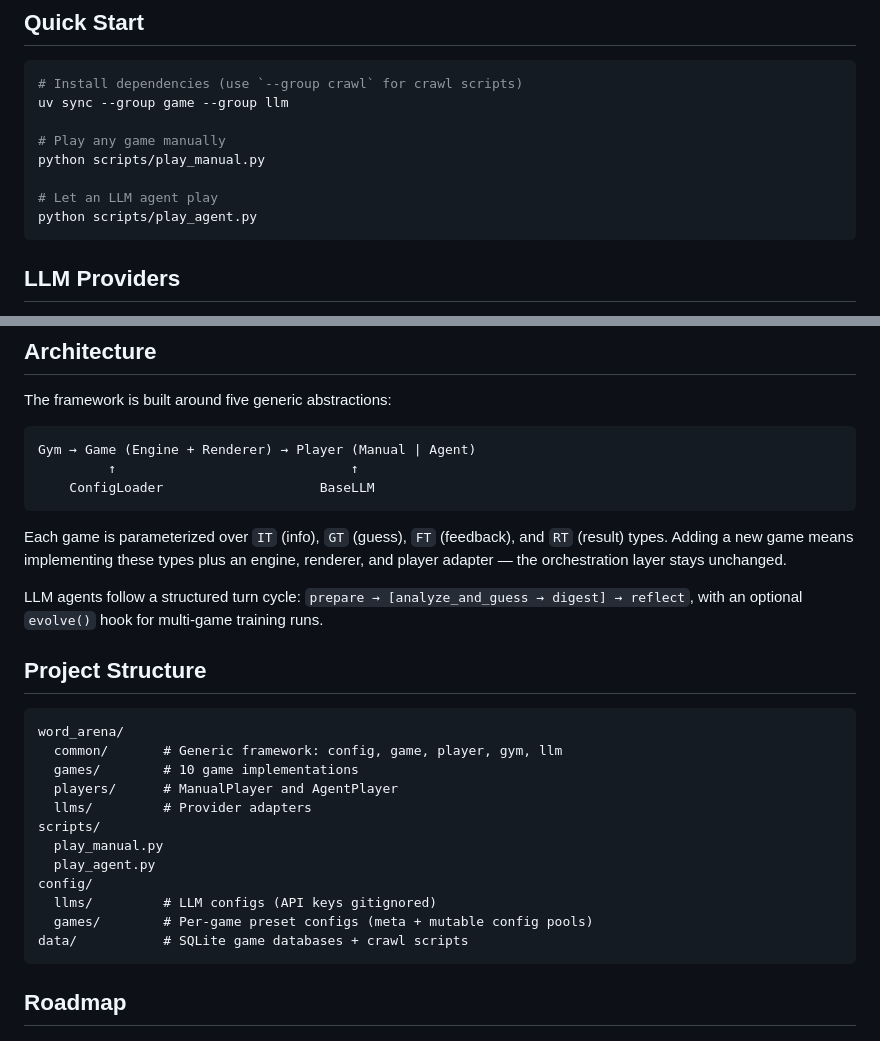
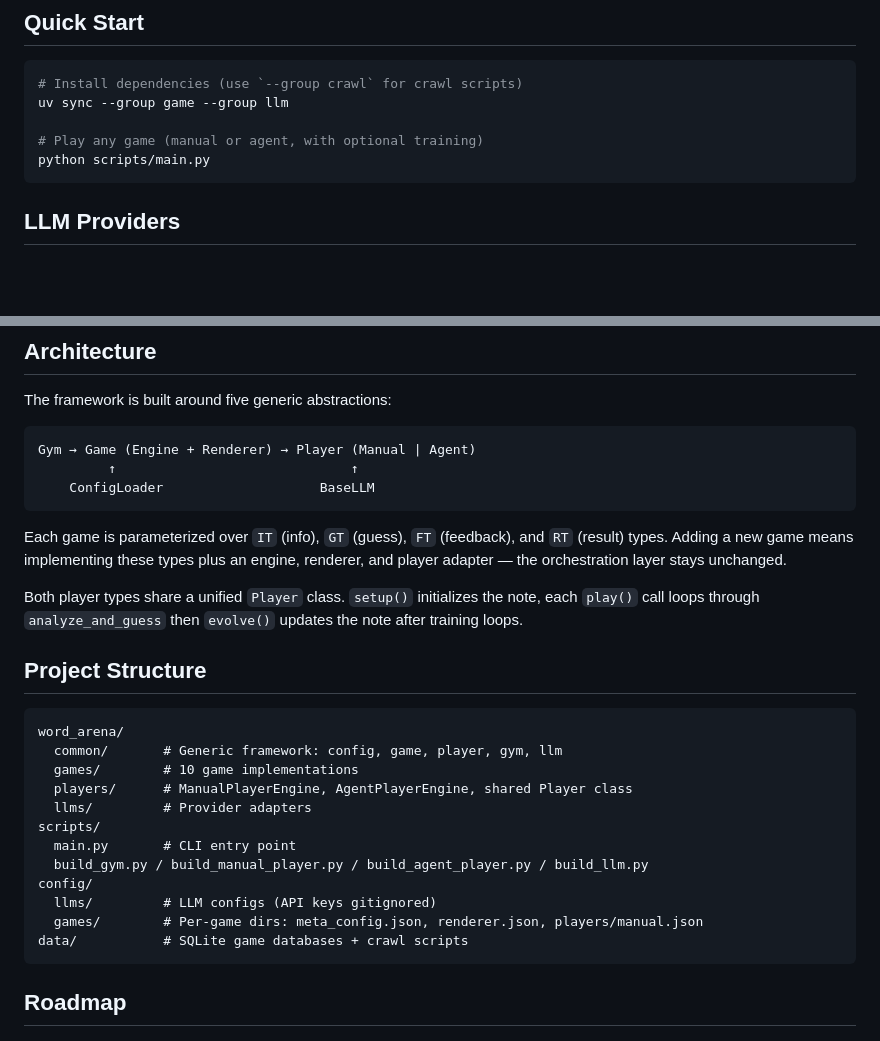
Before and after one commit to ljcleo/word-arena, a Markdown page: README.md, 2 parts joined by grey strips. GitHub-like rendering; blank space fills up the shorter version.

````diff
--- a/README.md
+++ b/README.md
@@ -28,11 +28,8 @@ A game arena where humans and LLMs compete at word-based puzzles. Play manually,
 # Install dependencies (use `--group crawl` for crawl scripts)
 uv sync --group game --group llm
 
-# Play any game manually
-python scripts/play_manual.py
-
-# Let an LLM agent play
-python scripts/play_agent.py
+# Play any game (manual or agent, with optional training)
+python scripts/main.py
 ```
 
 ## LLM Providers
@@ -63,7 +60,7 @@ Gym → Game (Engine + Renderer) → Player (Manual | Agent)
 
 Each game is parameterized over `IT` (info), `GT` (guess), `FT` (feedback), and `RT` (result) types. Adding a new game means implementing these types plus an engine, renderer, and player adapter — the orchestration layer stays unchanged.
 
-LLM agents follow a structured turn cycle: `prepare → [analyze_and_guess → digest] → reflect`, with an optional `evolve()` hook for multi-game training runs.
+Both player types share a unified `Player` class. `setup()` initializes the note, each `play()` call loops through `analyze_and_guess` then `evolve()` updates the note after training loops.
 
 ## Project Structure
 
@@ -71,14 +68,14 @@ LLM agents follow a structured turn cycle: `prepare → [analyze_and_guess → d
 word_arena/
   common/       # Generic framework: config, game, player, gym, llm
   games/        # 10 game implementations
-  players/      # ManualPlayer and AgentPlayer
+  players/      # ManualPlayerEngine, AgentPlayerEngine, shared Player class
   llms/         # Provider adapters
 scripts/
-  play_manual.py
-  play_agent.py
+  main.py       # CLI entry point
+  build_gym.py / build_manual_player.py / build_agent_player.py / build_llm.py
 config/
   llms/         # LLM configs (API keys gitignored)
-  games/        # Per-game preset configs (meta + mutable config pools)
+  games/        # Per-game dirs: meta_config.json, renderer.json, players/manual.json
 data/           # SQLite game databases + crawl scripts
 ```
 
````
Also changed, not shown: CLAUDE.md (+48 -36 lines).
